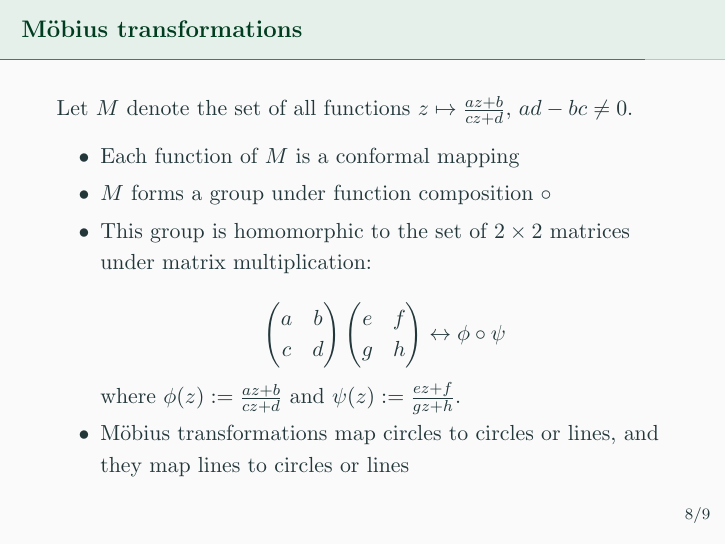
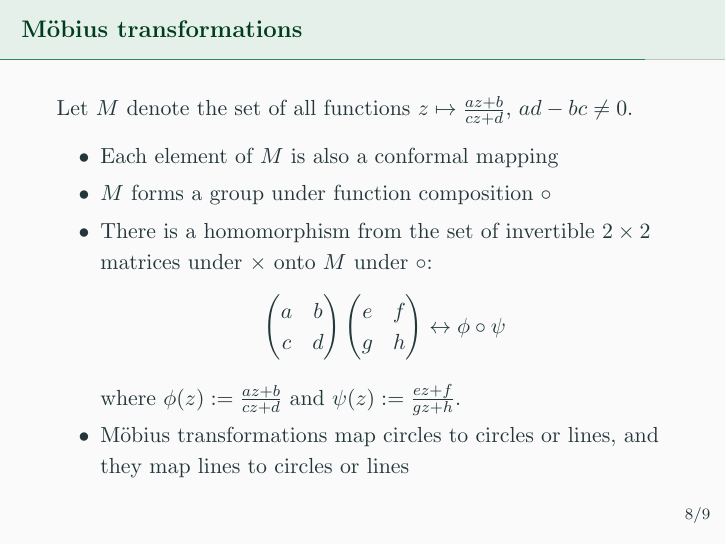
Before and after one commit to cherche/complex-analysis, LaTeX slides (complex-analysis.tex): page 8 of 10. Compiled offline with pdfLaTeX.

Commit message:
Clarified descriptions of Moebius transformations, post presentation review

```diff
--- a/complex-analysis.tex
+++ b/complex-analysis.tex
@@ -108,10 +108,9 @@ A non-constant entire function omits at most one point from its range.
 \begin{frame}[t]{M\"{o}bius transformations} \vspace{4pt}
 Let \(M\) denote the set of all functions \(z \mapsto \frac{az + b}{cz + d}, \, ad - bc \ne 0\).
 \begin{itemize}
-	\item Each function of \(M\) is a conformal mapping
+	\item Each element of \(M\) is also a conformal mapping
 	\item \(M\) forms a group under function composition \(\circ\)
-	\item This group is homomorphic to the set of \(2 \times 2\) matrices under matrix multiplication:
-
+	\item There is a homomorphism from the set of invertible \(2 \times 2\) matrices under \(\times\) onto \(M\) under \(\circ\):
 	\[
 		\begin{pmatrix}a & b \\ c & d\end{pmatrix} \begin{pmatrix}e & f \\ g & h\end{pmatrix} \leftrightarrow \phi \circ \psi
 	\]
```
